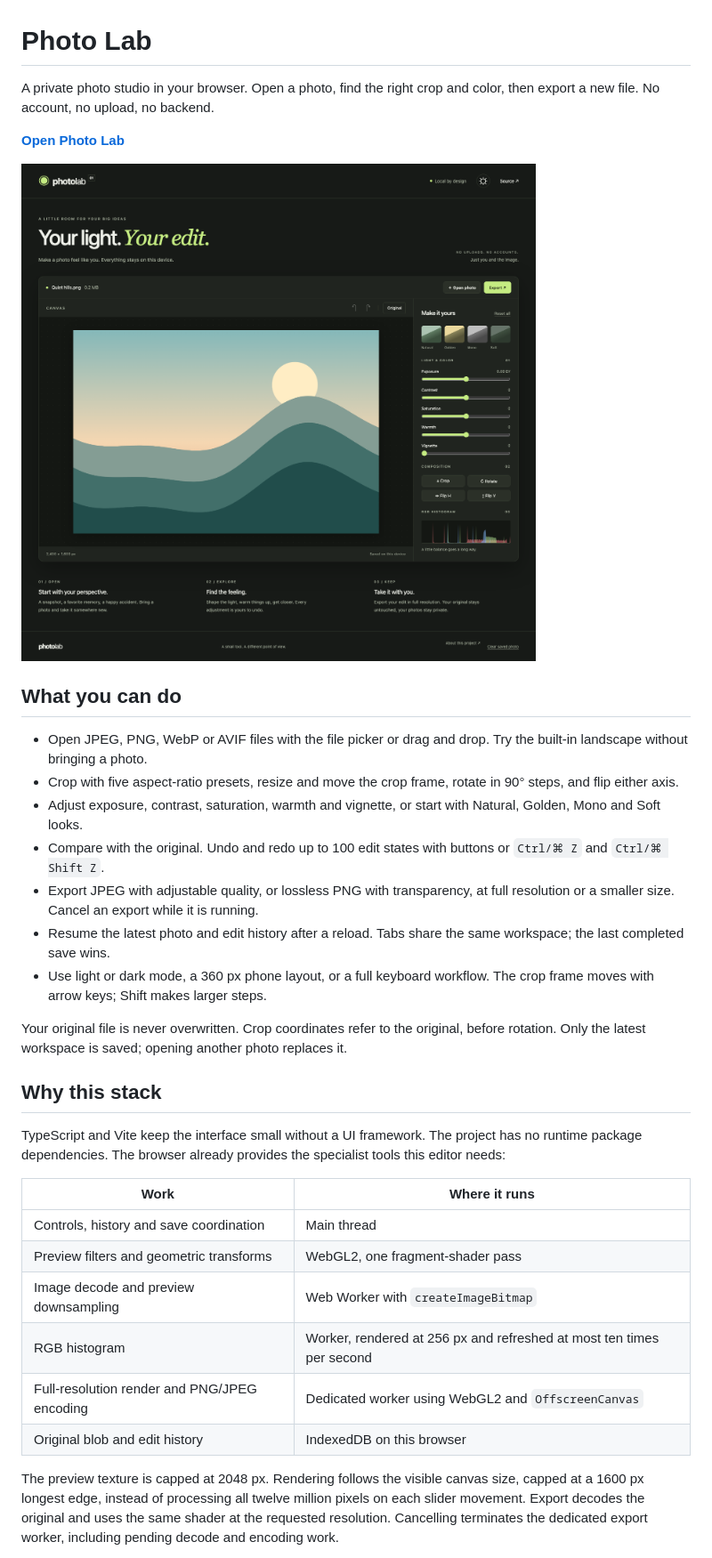
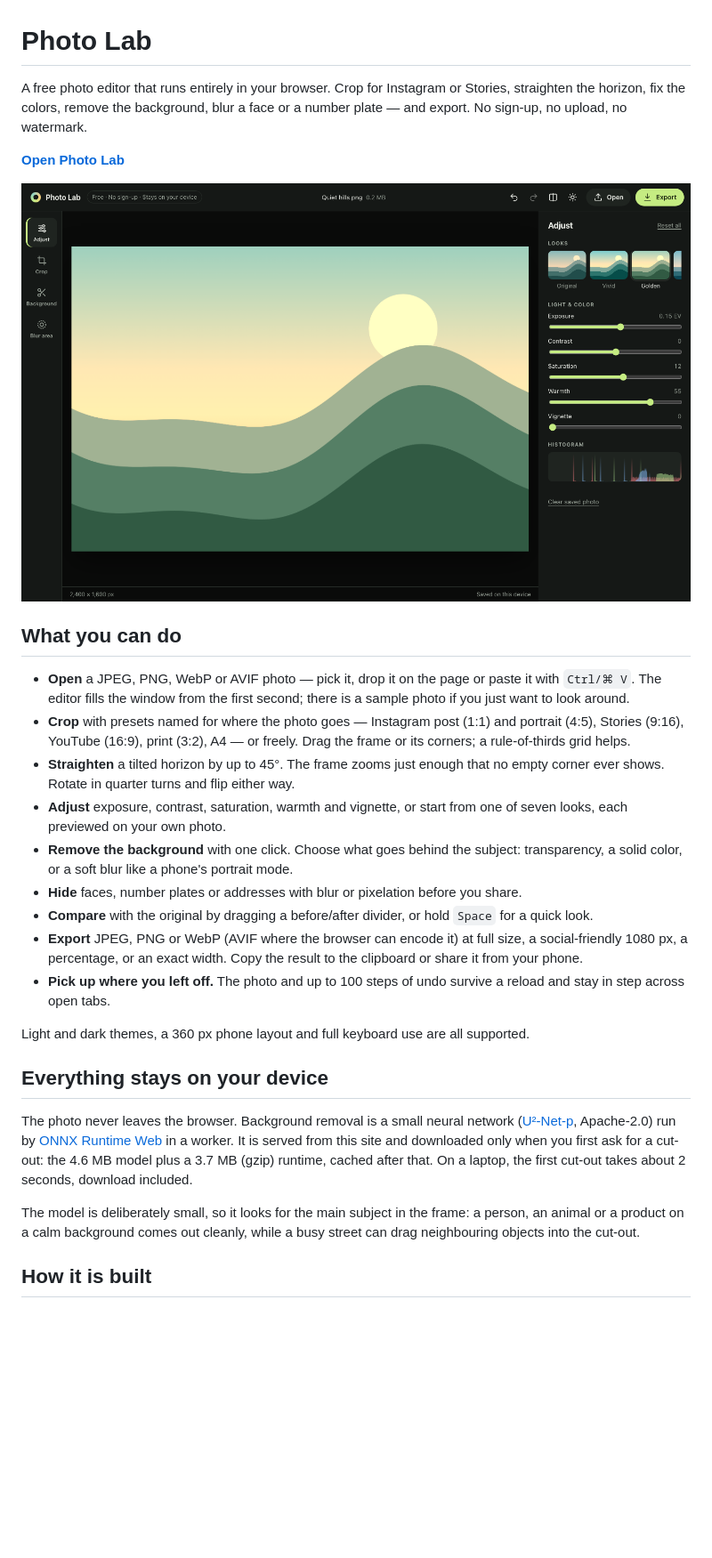
Before and after one commit to MrNedNick/photo-lab, a Markdown page: README.md, the part around one of its changes. Shown at 89% size. GitHub-like rendering; pictures changed too: docs/editor.png; blank space fills up the shorter version.

Commit message:
docs: present Photo Lab as a free photo editor

```diff
--- a/README.md
+++ b/README.md
@@ -1,6 +1,6 @@
 # Photo Lab
 
-A private photo studio in your browser. Open a photo, find the right crop and color, then export a new file. No account, no upload, no backend.
+A free photo editor that runs entirely in your browser. Crop for Instagram or Stories, straighten the horizon, fix the colors, remove the background, blur a face or a number plate — and export. No sign-up, no upload, no watermark.
 
 **[Open Photo Lab](https://mrnednick.github.io/photo-lab/)**
 
@@ -8,28 +8,23 @@ A private photo studio in your browser. Open a photo, find the right crop and co
 
 ## What you can do
 
-- Open JPEG, PNG, WebP or AVIF files with the file picker or drag and drop. Try the built-in landscape without bringing a photo.
-- Crop with five aspect-ratio presets, resize and move the crop frame, rotate in 90° steps, and flip either axis.
-- Adjust exposure, contrast, saturation, warmth and vignette, or start with Natural, Golden, Mono and Soft looks.
-- Compare with the original. Undo and redo up to 100 edit states with buttons or `Ctrl/⌘ Z` and `Ctrl/⌘ Shift Z`.
-- Export JPEG with adjustable quality, or lossless PNG with transparency, at full resolution or a smaller size. Cancel an export while it is running.
-- Resume the latest photo and edit history after a reload. Tabs share the same workspace; the last completed save wins.
-- Use light or dark mode, a 360 px phone layout, or a full keyboard workflow. The crop frame moves with arrow keys; Shift makes larger steps.
+- **Open** a JPEG, PNG, WebP or AVIF photo — pick it, drop it on the page or paste it with `Ctrl/⌘ V`. The editor fills the window from the first second; there is a sample photo if you just want to look around.
+- **Crop** with presets named for where the photo goes — Instagram post (1:1) and portrait (4:5), Stories (9:16), YouTube (16:9), print (3:2), A4 — or freely. Drag the frame or its corners; a rule-of-thirds grid helps.
+- **Straighten** a tilted horizon by up to 45°. The frame zooms just enough that no empty corner ever shows. Rotate in quarter turns and flip either way.
+- **Adjust** exposure, contrast, saturation, warmth and vignette, or start from one of seven looks, each previewed on your own photo.
+- **Remove the background** with one click. Choose what goes behind the subject: transparency, a solid color, or a soft blur like a phone's portrait mode.
+- **Hide** faces, number plates or addresses with blur or pixelation before you share.
+- **Compare** with the original by dragging a before/after divider, or hold `Space` for a quick look.
+- **Export** JPEG, PNG or WebP (AVIF where the browser can encode it) at full size, a social-friendly 1080 px, a percentage, or an exact width. Copy the result to the clipboard or share it from your phone.
+- **Pick up where you left off.** The photo and up to 100 steps of undo survive a reload and stay in step across open tabs.
 
-Your original file is never overwritten. Crop coordinates refer to the original, before rotation. Only the latest workspace is saved; opening another photo replaces it.
+Light and dark themes, a 360 px phone layout and full keyboard use are all supported.
 
-## Why this stack
+## Everything stays on your device
 
-TypeScript and Vite keep the interface small without a UI framework. The project has no runtime package dependencies. The browser already provides the specialist tools this editor needs:
+The photo never leaves the browser. Background removal is a small neural network ([U²-Net-p](https://github.com/xuebinqin/U-2-Net), Apache-2.0) run by [ONNX Runtime Web](https://onnxruntime.ai/) in a worker. It is served from this site and downloaded only when you first ask for a cut-out: the 4.6 MB model plus a 3.7 MB (gzip) runtime, cached after that. On a laptop, the first cut-out takes about 2 seconds, download included.
 
-| Work                                         | Where it runs                                                         |
-| -------------------------------------------- | --------------------------------------------------------------------- |
-| Controls, history and save coordination      | Main thread                                                           |
-| Preview filters and geometric transforms     | WebGL2, one fragment-shader pass                                      |
-| Image decode and preview downsampling        | Web Worker with `createImageBitmap`                                   |
-| RGB histogram                                | Worker, rendered at 256 px and refreshed at most ten times per second |
-| Full-resolution render and PNG/JPEG encoding | Dedicated worker using WebGL2 and `OffscreenCanvas`                   |
-| Original blob and edit history               | IndexedDB on this browser                                             |
+The model is deliberately small, so it looks for the main subject in the frame: a person, an animal or a product on a calm background comes out cleanly, while a busy street can drag neighbouring objects into the cut-out.
 
-The preview texture is capped at 2048 px. Rendering follows the visible canvas size, capped at a 1600 px longest edge, instead of processing all twelve million pixels on each slider movement. Export decodes the original and uses the same shader at the requested resolution. Cancelling terminates the dedicated export worker, including pending decode and encoding work.
+## How it is built
 
```
Also changed, not shown: other parts of README.md (+30 -30 lines), 1 other file.
